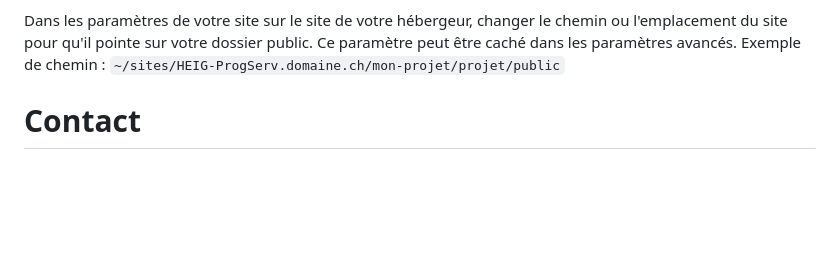
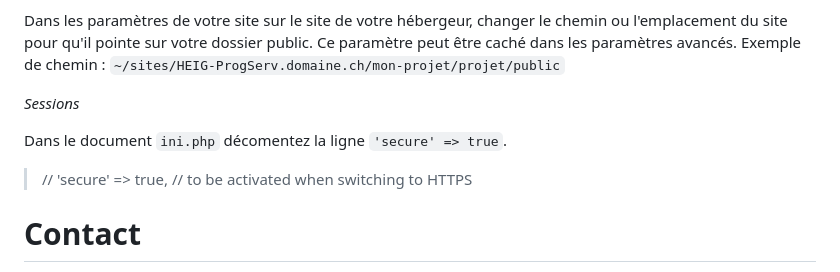
Before and after one commit to QuentinThuler/ProgServ2_Mikael-Juillet_Quentin-Thuler, a Markdown page: README.md, the part around the change. Rendered like a GitHub page; blank space fills up the shorter version.

Commit message:
Add to readme init session to uncomment

```diff
--- a/README.md
+++ b/README.md
@@ -290,6 +290,12 @@ Toute autre droit peut éventuellement permettre des modifications non voulues,
 Dans les paramètres de votre site sur le site de votre hébergeur, changer le chemin ou l'emplacement du site pour qu'il pointe sur votre dossier public. Ce paramètre peut être caché dans les paramètres avancés.
 Exemple de chemin : `~/sites/HEIG-ProgServ.domaine.ch/mon-projet/projet/public`
 
+
+*Sessions*
+
+Dans le document `ini.php` décomentez la ligne `'secure' => true`.
+ > // 'secure' => true,  // to be activated when switching to HTTPS
+
 # Contact
 
 Si vous avez des questions, vous pouvez nous contacter en créant une Issue.
```
